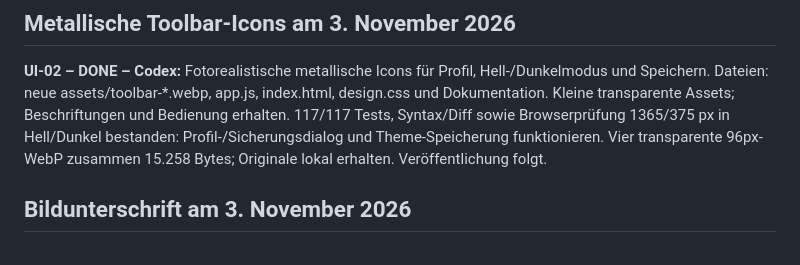
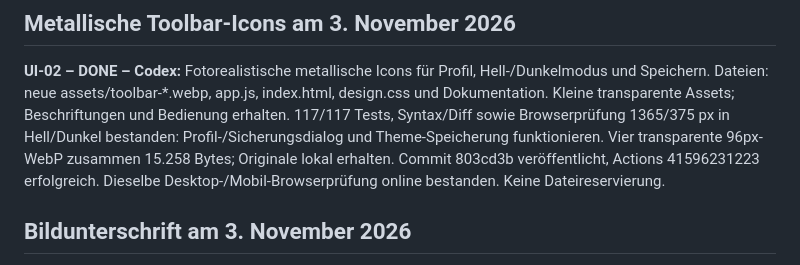
Before and after one commit to JakobSawazki/AlgoLab, a Markdown page: TASKS.md, the part around the change. GitHub-like rendering.

```diff
--- a/TASKS.md
+++ b/TASKS.md
@@ -8,7 +8,9 @@ app.js, index.html, design.css und Dokumentation. Kleine transparente Assets;
 Beschriftungen und Bedienung erhalten. 117/117 Tests, Syntax/Diff sowie
 Browserprüfung 1365/375 px in Hell/Dunkel bestanden: Profil-/Sicherungsdialog
 und Theme-Speicherung funktionieren. Vier transparente 96px-WebP zusammen
-15.258 Bytes; Originale lokal erhalten. Veröffentlichung folgt.
+15.258 Bytes; Originale lokal erhalten. Commit 803cd3b veröffentlicht,
+Actions 41596231223 erfolgreich. Dieselbe Desktop-/Mobil-Browserprüfung
+online bestanden. Keine Dateireservierung.
 
 ## Bildunterschrift am 3. November 2026
 
```
Also changed, not shown: docs/work-log.md (+4 -1 lines).
